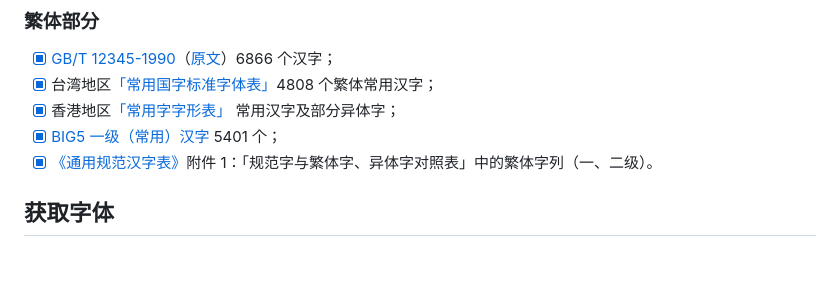
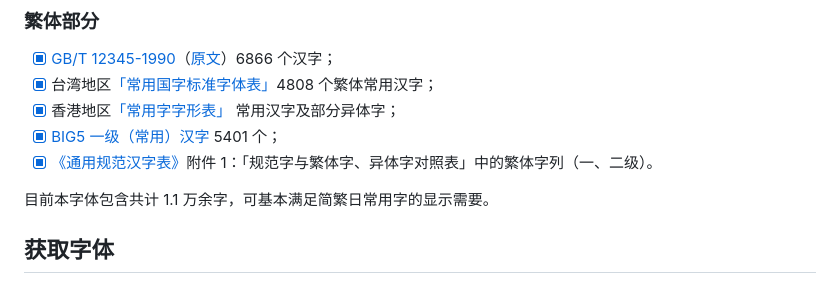
Before and after one commit to lxgw/LxgwMarkerGothic, a Markdown page: README.md, the part around the change. GitHub-like rendering; blank space fills up the shorter version.

```diff
--- a/README.md
+++ b/README.md
@@ -38,6 +38,8 @@ An open-source Chinese font derived from Tanugo. 一款由 Tanugo 衍生的开
 - [x] 香港地区[「常用字字形表」](https://github.com/NightFurySL2001/cjktables/blob/master/hong_kong/hk-changyong.txt) 常用汉字及部分异体字；
 - [x] [BIG5 一级（常用）汉字](https://github.com/NightFurySL2001/cjktables/blob/master/taiwan/encoding/big5-1.txt) 5401 个；
 - [x] [《通用规范汉字表》](https://zi.tools/?secondary=character_set&set=G%E9%80%9A%E8%A7%84)附件 1：「规范字与繁体字、异体字对照表」中的繁体字列（一、二级）。
+
+目前本字体包含共计 1.1 万余字，可基本满足简繁日常用字的显示需要。
 
 ## 获取字体
 
```
